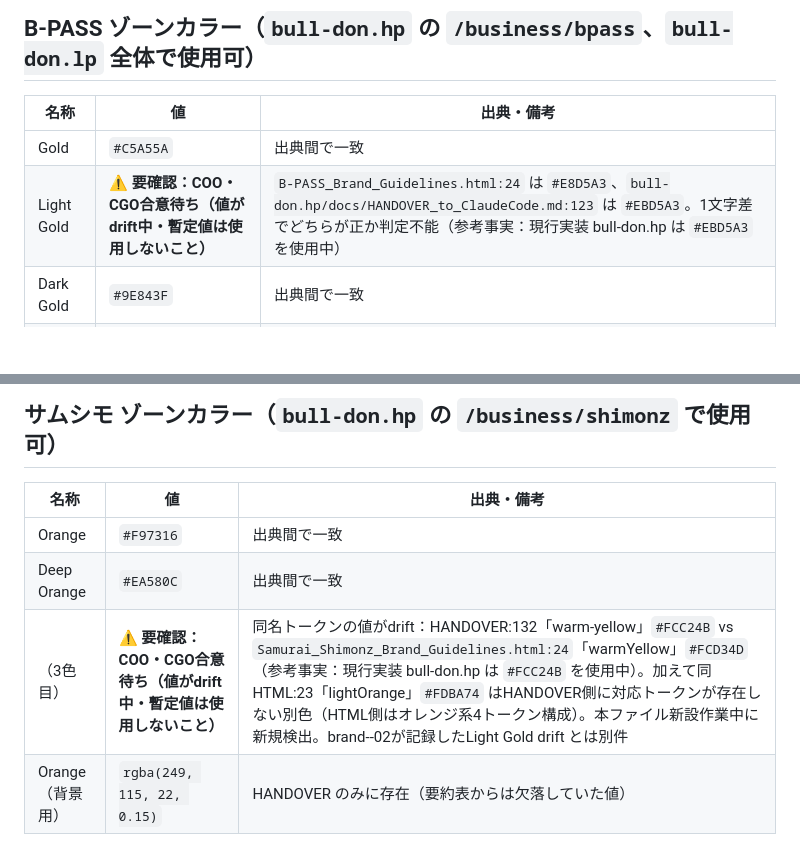
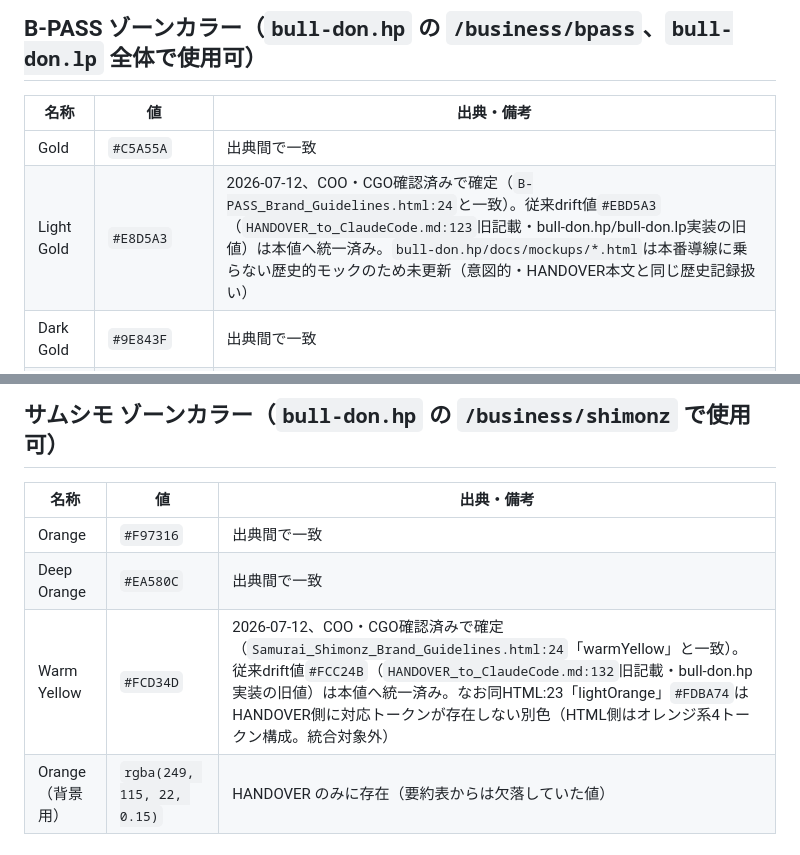
Before and after one commit to rshimizu-lang/bulldon-brand, a Markdown page: brand-tokens.md, 2 parts joined by grey strips. Rendered like a GitHub page; blank space fills up the shorter version.

Commit message:
docs: ブランドカラードリフト2件を清水裁定（COO・CGO確認済み）で確定
Fable5監査brand--02、清水がCOO・CGOと確認のうえ確定した値を反映。

- Light Gold：#E8D5A3で確定（B-PASS_Brand_Guidelines.html:24と一致）。
  旧drift値#EBD5A3（HANDOVER旧記載・bull-don.hp/lp実装の旧値）は廃止。
- Warm Yellow（Orange系3色目）：#FCD34Dで確定（Samurai_Shimonz_Brand_
  Guidelines.html:24「warmYellow」と一致）。旧drift値#FCC24B（HANDOVER
  旧記載・bull-don.hp実装の旧値）は廃止。

要確認マーカーを削除し確定値・確定日・出典を記載。bull-don.hp/docs/mockups/
配下のモックHTMLは本番導線に乗らない歴史記録のため意図的に未更新（本節に
明記）。

Fable5 go-gate実施：GO（確定指摘なし）。

Co-Authored-By: Claude <noreply@anthropic.com>

```diff
--- a/brand-tokens.md
+++ b/brand-tokens.md
@@ -32,7 +32,7 @@ bull-don.hp 実装の CSS 変数名：`--bg` / `--bg-soft` / `--text` / `--text-
 | 名称 | 値 | 出典・備考 |
 |---|---|---|
 | Gold | `#C5A55A` | 出典間で一致 |
-| Light Gold | ⚠️ **要確認：COO・CGO合意待ち（値がdrift中・暫定値は使用しないこと）** | `B-PASS_Brand_Guidelines.html:24` は `#E8D5A3`、`bull-don.hp/docs/HANDOVER_to_ClaudeCode.md:123` は `#EBD5A3`。1文字差でどちらが正か判定不能（参考事実：現行実装 bull-don.hp は `#EBD5A3` を使用中） |
+| Light Gold | `#E8D5A3` | 2026-07-12、COO・CGO確認済みで確定（`B-PASS_Brand_Guidelines.html:24`と一致）。従来drift値`#EBD5A3`（`HANDOVER_to_ClaudeCode.md:123`旧記載・bull-don.hp/bull-don.lp実装の旧値）は本値へ統一済み。`bull-don.hp/docs/mockups/*.html`は本番導線に乗らない歴史的モックのため未更新（意図的・HANDOVER本文と同じ歴史記録扱い） |
 | Dark Gold | `#9E843F` | 出典間で一致 |
 | Gold（背景用） | `rgba(197, 165, 90, 0.15)` | HANDOVER のみに存在（要約表からは欠落していた値） |
 
@@ -42,7 +42,7 @@ bull-don.hp 実装の CSS 変数名：`--bg` / `--bg-soft` / `--text` / `--text-
 |---|---|---|
 | Orange | `#F97316` | 出典間で一致 |
 | Deep Orange | `#EA580C` | 出典間で一致 |
-| （3色目） | ⚠️ **要確認：COO・CGO合意待ち（値がdrift中・暫定値は使用しないこと）** | 同名トークンの値がdrift：HANDOVER:132「warm-yellow」`#FCC24B` vs `Samurai_Shimonz_Brand_Guidelines.html:24`「warmYellow」`#FCD34D`（参考事実：現行実装 bull-don.hp は `#FCC24B` を使用中）。加えて同HTML:23「lightOrange」`#FDBA74` はHANDOVER側に対応トークンが存在しない別色（HTML側はオレンジ系4トークン構成）。本ファイル新設作業中に新規検出。brand--02が記録したLight Gold drift とは別件 |
+| Warm Yellow | `#FCD34D` | 2026-07-12、COO・CGO確認済みで確定（`Samurai_Shimonz_Brand_Guidelines.html:24`「warmYellow」と一致）。従来drift値`#FCC24B`（`HANDOVER_to_ClaudeCode.md:132`旧記載・bull-don.hp実装の旧値）は本値へ統一済み。なお同HTML:23「lightOrange」`#FDBA74`はHANDOVER側に対応トークンが存在しない別色（HTML側はオレンジ系4トークン構成。統合対象外） |
 | Orange（背景用） | `rgba(249, 115, 22, 0.15)` | HANDOVER のみに存在（要約表からは欠落していた値） |
 
 ## フォント
```
Also changed, not shown: other parts of brand-tokens.md (+1 -1 lines).
